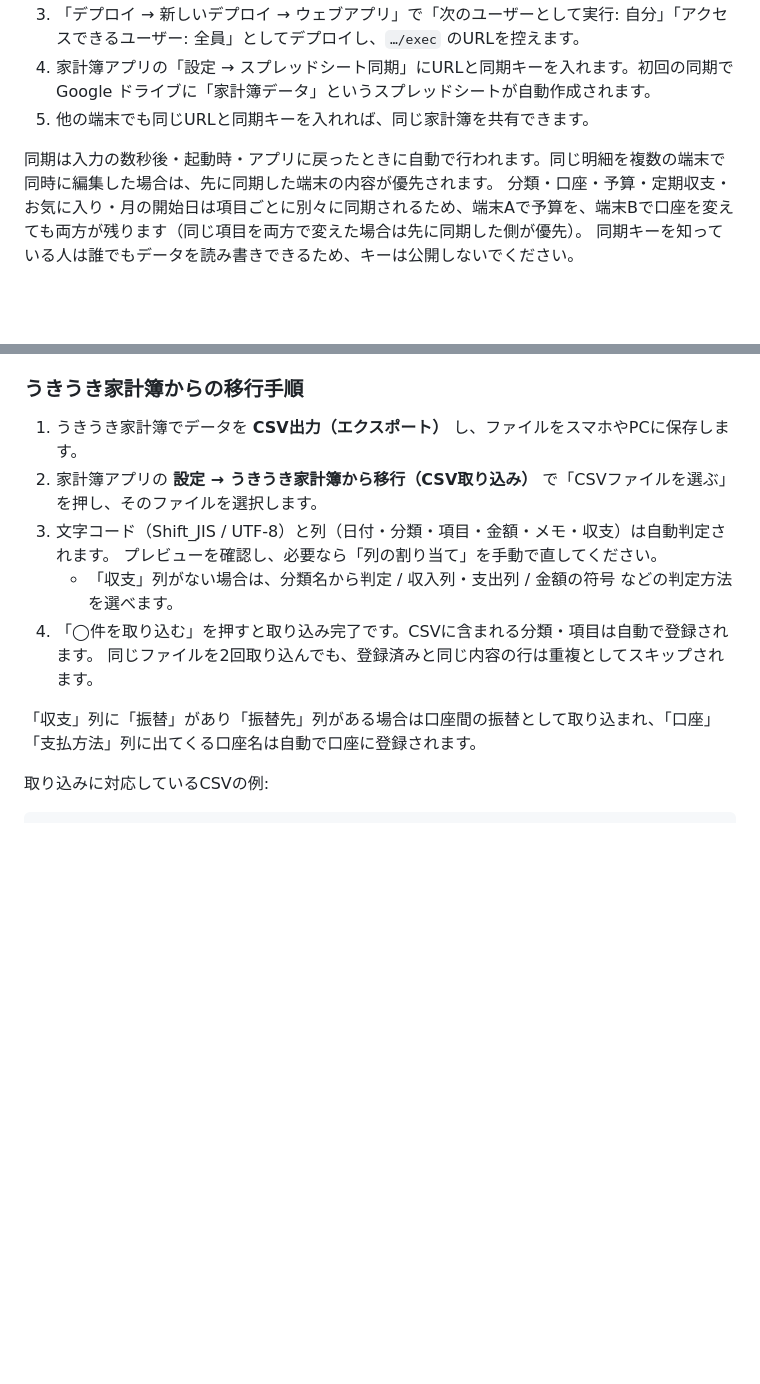
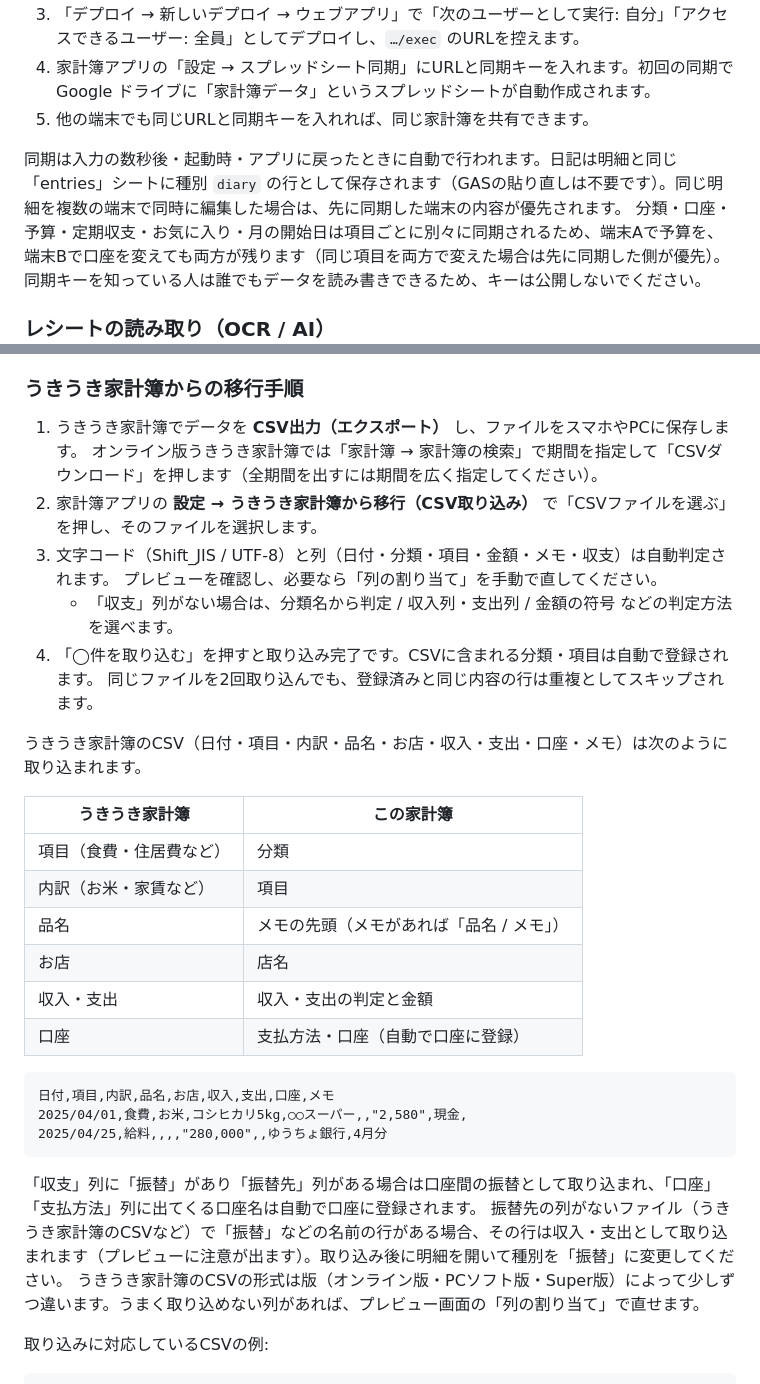
Before and after one commit to noe-ctrl/membership-directory, a Markdown page: README.md, 2 parts joined by grey strips. Drawn GitHub-style; blank space fills up the shorter version.

````diff
--- a/README.md
+++ b/README.md
@@ -42,7 +61,7 @@
 4. 家計簿アプリの「設定 → スプレッドシート同期」にURLと同期キーを入れます。初回の同期で Google ドライブに「家計簿データ」というスプレッドシートが自動作成されます。
 5. 他の端末でも同じURLと同期キーを入れれば、同じ家計簿を共有できます。
 
-同期は入力の数秒後・起動時・アプリに戻ったときに自動で行われます。同じ明細を複数の端末で同時に編集した場合は、先に同期した端末の内容が優先されます。
+同期は入力の数秒後・起動時・アプリに戻ったときに自動で行われます。日記は明細と同じ「entries」シートに種別 `diary` の行として保存されます（GASの貼り直しは不要です）。同じ明細を複数の端末で同時に編集した場合は、先に同期した端末の内容が優先されます。
 分類・口座・予算・定期収支・お気に入り・月の開始日は項目ごとに別々に同期されるため、端末Aで予算を、端末Bで口座を変えても両方が残ります（同じ項目を両方で変えた場合は先に同期した側が優先）。
 同期キーを知っている人は誰でもデータを読み書きできるため、キーは公開しないでください。
 
@@ -67,6 +86,7 @@
 ### うきうき家計簿からの移行手順
 
 1. うきうき家計簿でデータを **CSV出力（エクスポート）** し、ファイルをスマホやPCに保存します。
+   オンライン版うきうき家計簿では「家計簿 → 家計簿の検索」で期間を指定して「CSVダウンロード」を押します（全期間を出すには期間を広く指定してください）。
 2. 家計簿アプリの **設定 → うきうき家計簿から移行（CSV取り込み）** で「CSVファイルを選ぶ」を押し、そのファイルを選択します。
 3. 文字コード（Shift_JIS / UTF-8）と列（日付・分類・項目・金額・メモ・収支）は自動判定されます。
    プレビューを確認し、必要なら「列の割り当て」を手動で直してください。
@@ -74,7 +94,26 @@
 4. 「◯件を取り込む」を押すと取り込み完了です。CSVに含まれる分類・項目は自動で登録されます。
    同じファイルを2回取り込んでも、登録済みと同じ内容の行は重複としてスキップされます。
 
+うきうき家計簿のCSV（日付・項目・内訳・品名・お店・収入・支出・口座・メモ）は次のように取り込まれます。
+
+| うきうき家計簿 | この家計簿 |
+|---|---|
+| 項目（食費・住居費など） | 分類 |
+| 内訳（お米・家賃など） | 項目 |
+| 品名 | メモの先頭（メモがあれば「品名 / メモ」） |
+| お店 | 店名 |
+| 収入・支出 | 収入・支出の判定と金額 |
+| 口座 | 支払方法・口座（自動で口座に登録） |
+
+```
+日付,項目,内訳,品名,お店,収入,支出,口座,メモ
+2025/04/01,食費,お米,コシヒカリ5kg,○○スーパー,,"2,580",現金,
+2025/04/25,給料,,,,"280,000",,ゆうちょ銀行,4月分
+```
+
 「収支」列に「振替」があり「振替先」列がある場合は口座間の振替として取り込まれ、「口座」「支払方法」列に出てくる口座名は自動で口座に登録されます。
+振替先の列がないファイル（うきうき家計簿のCSVなど）で「振替」などの名前の行がある場合、その行は収入・支出として取り込まれます（プレビューに注意が出ます）。取り込み後に明細を開いて種別を「振替」に変更してください。
+うきうき家計簿のCSVの形式は版（オンライン版・PCソフト版・Super版）によって少しずつ違います。うまく取り込めない列があれば、プレビュー画面の「列の割り当て」で直せます。
 
 取り込みに対応しているCSVの例:
 
````
Also changed, not shown: other parts of README.md (+23 -4 lines).
